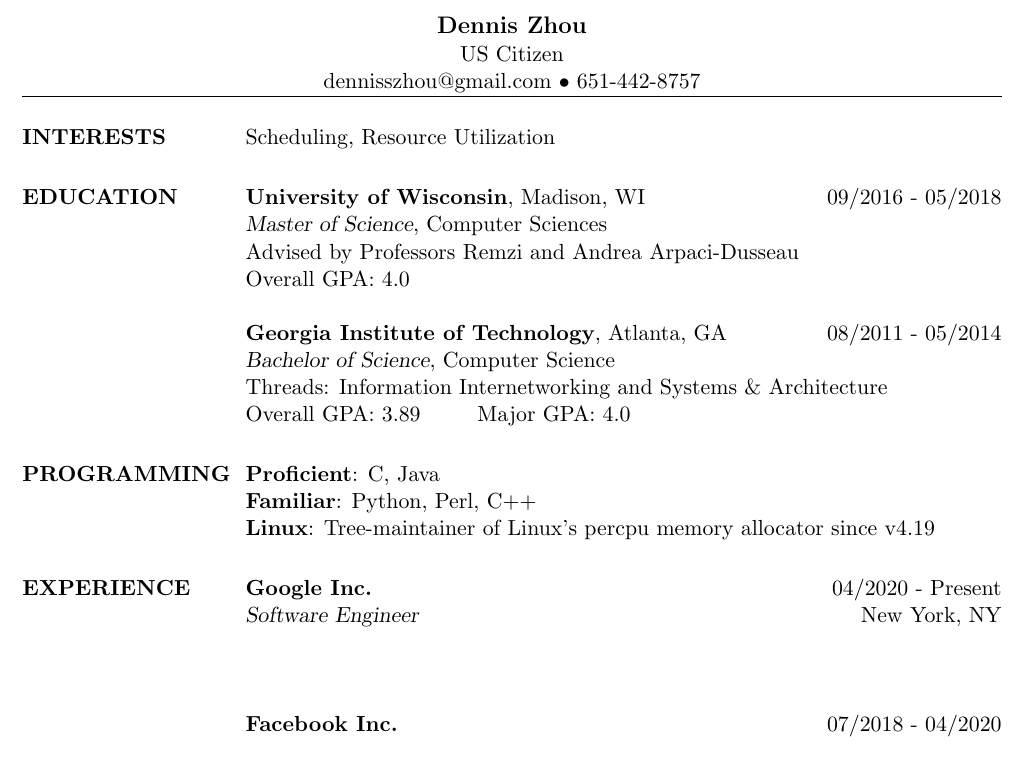
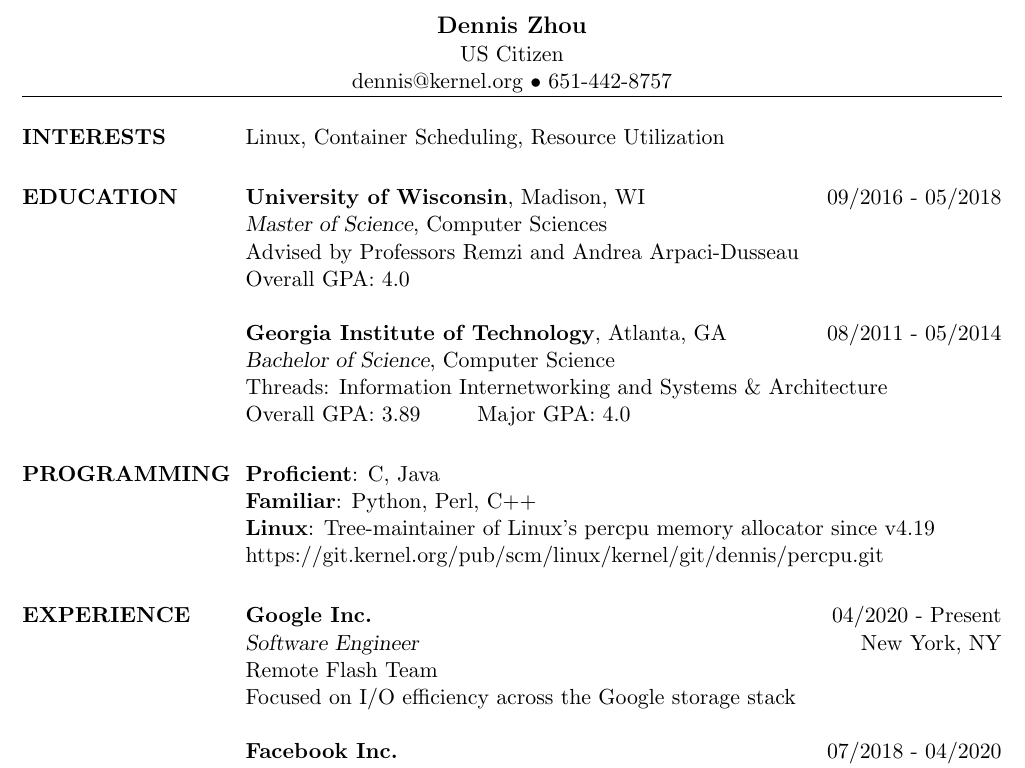
Before and after one commit to dennisszhou/resume, a LaTeX CV (resume.tex): part of the page, cut so that both start at the same text. Compiled offline with pdfLaTeX.

Commit message:
add google info

```diff
--- a/resume.tex
+++ b/resume.tex
@@ -64,7 +64,7 @@
 % -linked-in profile
 
 \address{US Citizen}
-\address{dennisszhou@gmail.com $\bullet$ 651-442-8757}
+\address{dennis@kernel.org $\bullet$ 651-442-8757}
 
 % Uncomment to add a third address
 %\address{Address 3 line 1\\Address 3 line 2\\Address 3 line 3}
@@ -75,7 +75,7 @@
 %   Interests
 %-------------------------------------------------------------------------------
 \section{INTERESTS}
-Scheduling, Resource Utilization
+Linux, Container Scheduling, Resource Utilization
 %-------------------------------------------------------------------------------
 
 
@@ -101,7 +101,8 @@
 
 \textbf{Proficient}: C, Java\\
 \textbf{Familiar}: Python, Perl, C++\\
-\textbf{Linux}: Tree-maintainer of Linux's percpu memory allocator since v4.19
+\textbf{Linux}: Tree-maintainer of Linux's percpu memory allocator since v4.19\\
+https://git.kernel.org/pub/scm/linux/kernel/git/dennis/percpu.git
 %-------------------------------------------------------------------------------
 
 %-------------------------------------------------------------------------------
@@ -121,6 +122,8 @@
 \dates{04/2020 - Present}
 \title{\sl{Software Engineer}}
 \begin{position}
+Remote Flash Team\\
+Focused on I/O efficiency across the Google storage stack
 \end{position}
 
 \employer{\textbf{Facebook Inc.}}
```
Also changed, not shown: resume.pdf.
